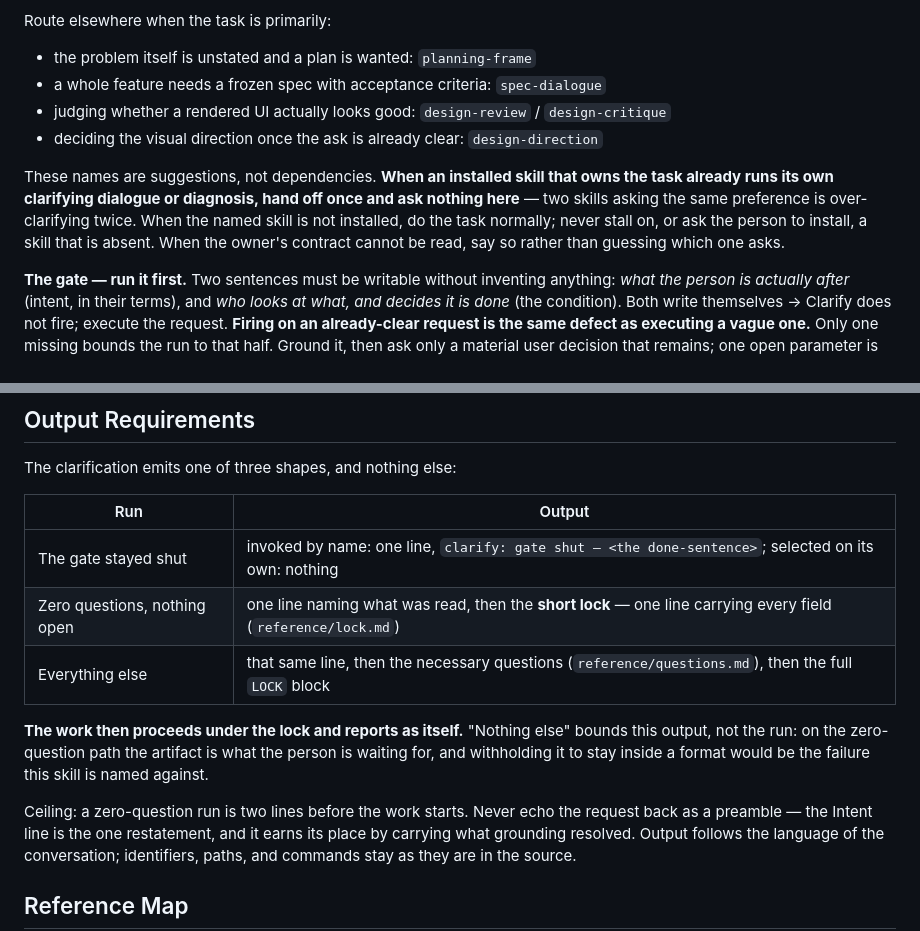
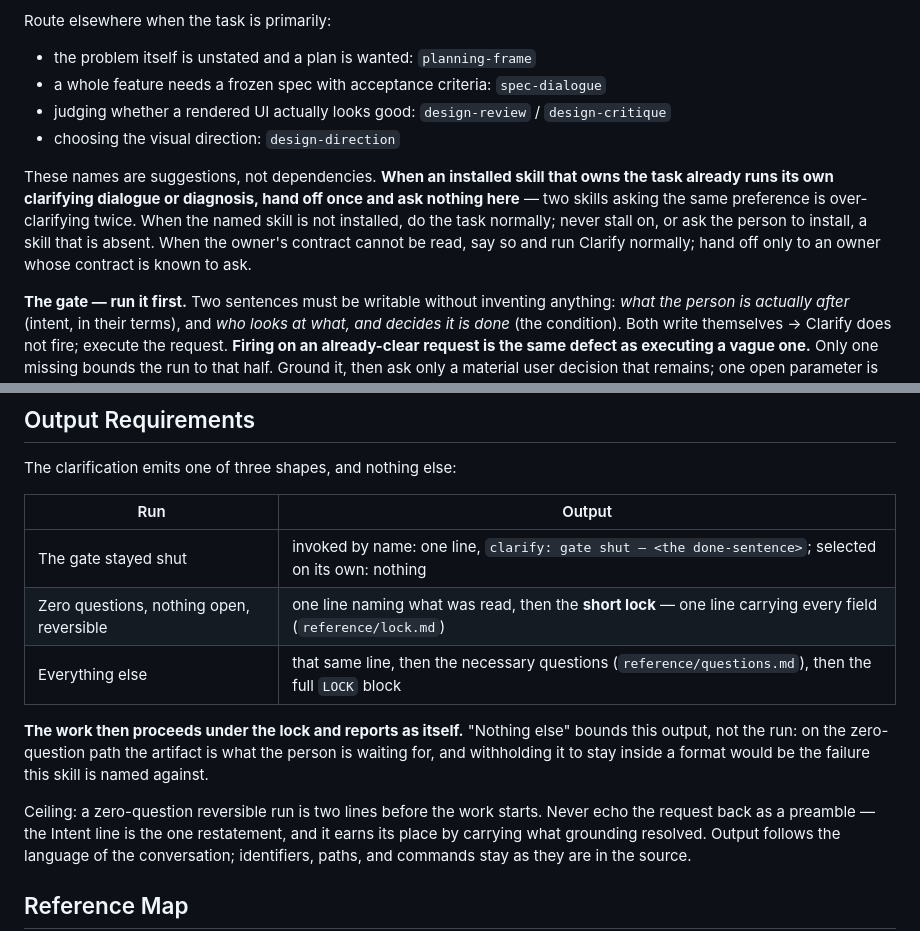
Before and after one commit to simota/clarify-skill, a Markdown page: skills/clarify/SKILL.md, 2 parts joined by grey strips. GitHub-like rendering.

Commit message:
fix(skill): remove contradictions left after round 2
- detect.md moved work that "costs more to redo" into the irreversible
  column while the budget table runs it as Large / Reversible; it now
  names work that cannot be undone by reverting local changes.
- The short lock had no Target slot although it must carry every field,
  and allowed a single default; it now has both.
- The output table sent every zero-question run to the short lock while
  lock.md sends irreversible work to the full block; the short lock is now
  for reversible runs only.
- The routing line for design-direction implied clarifying first, against
  the hand-off rule.
- An unreadable owner contract had no next step; Clarify now runs normally.
- Defaults taken from memory had no basis label.

Co-Authored-By: Claude Opus 5.5 <noreply@anthropic.com>
Claude-Session: https://claude.ai/code/session_01A9yshLmZNzSYqx8NGnNhD7

```diff
--- a/skills/clarify/SKILL.md
+++ b/skills/clarify/SKILL.md
@@ -44,13 +44,14 @@ Route elsewhere when the task is primarily:
 - the problem itself is unstated and a plan is wanted: `planning-frame`
 - a whole feature needs a frozen spec with acceptance criteria: `spec-dialogue`
 - judging whether a rendered UI actually looks good: `design-review` / `design-critique`
-- deciding the visual direction once the ask is already clear: `design-direction`
+- choosing the visual direction: `design-direction`
 
 These names are suggestions, not dependencies. **When an installed skill that owns the task
 already runs its own clarifying dialogue or diagnosis, hand off once and ask nothing here** —
 two skills asking the same preference is over-clarifying twice. When the named skill is not
 installed, do the task normally; never stall on, or ask the person to install, a skill that is
-absent. When the owner's contract cannot be read, say so rather than guessing which one asks.
+absent. When the owner's contract cannot be read, say so and run Clarify normally; hand off
+only to an owner whose contract is known to ask.
 
 **The gate — run it first.** Two sentences must be writable without inventing anything:
 *what the person is actually after* (intent, in their terms), and *who looks at what, and
@@ -208,14 +209,14 @@ The clarification emits one of three shapes, and nothing else:
 | Run | Output |
 |---|---|
 | The gate stayed shut | invoked by name: one line, `clarify: gate shut — <the done-sentence>`; selected on its own: nothing |
-| Zero questions, nothing open | one line naming what was read, then the **short lock** — one line carrying every field (`reference/lock.md`) |
+| Zero questions, nothing open, reversible | one line naming what was read, then the **short lock** — one line carrying every field (`reference/lock.md`) |
 | Everything else | that same line, then the necessary questions (`reference/questions.md`), then the full `LOCK` block |
 
 **The work then proceeds under the lock and reports as itself.** "Nothing else" bounds this
 output, not the run: on the zero-question path the artifact is what the person is waiting for,
 and withholding it to stay inside a format would be the failure this skill is named against.
 
-Ceiling: a zero-question run is two lines before the work starts. Never echo the request
+Ceiling: a zero-question reversible run is two lines before the work starts. Never echo the request
 back as a preamble — the Intent line is the one restatement, and it earns its place by
 carrying what grounding resolved. Output follows the language of the conversation;
 identifiers, paths, and commands stay as they are in the source.
```
Also changed, not shown: 2 other files.
